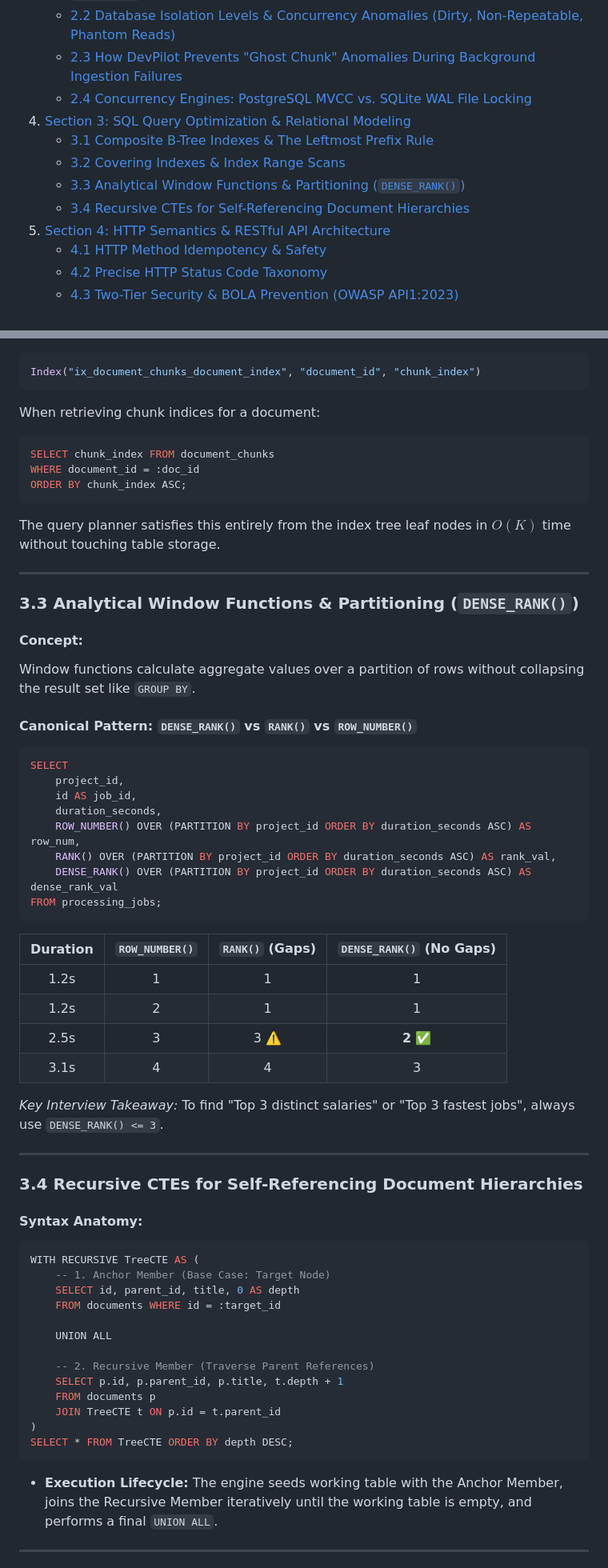
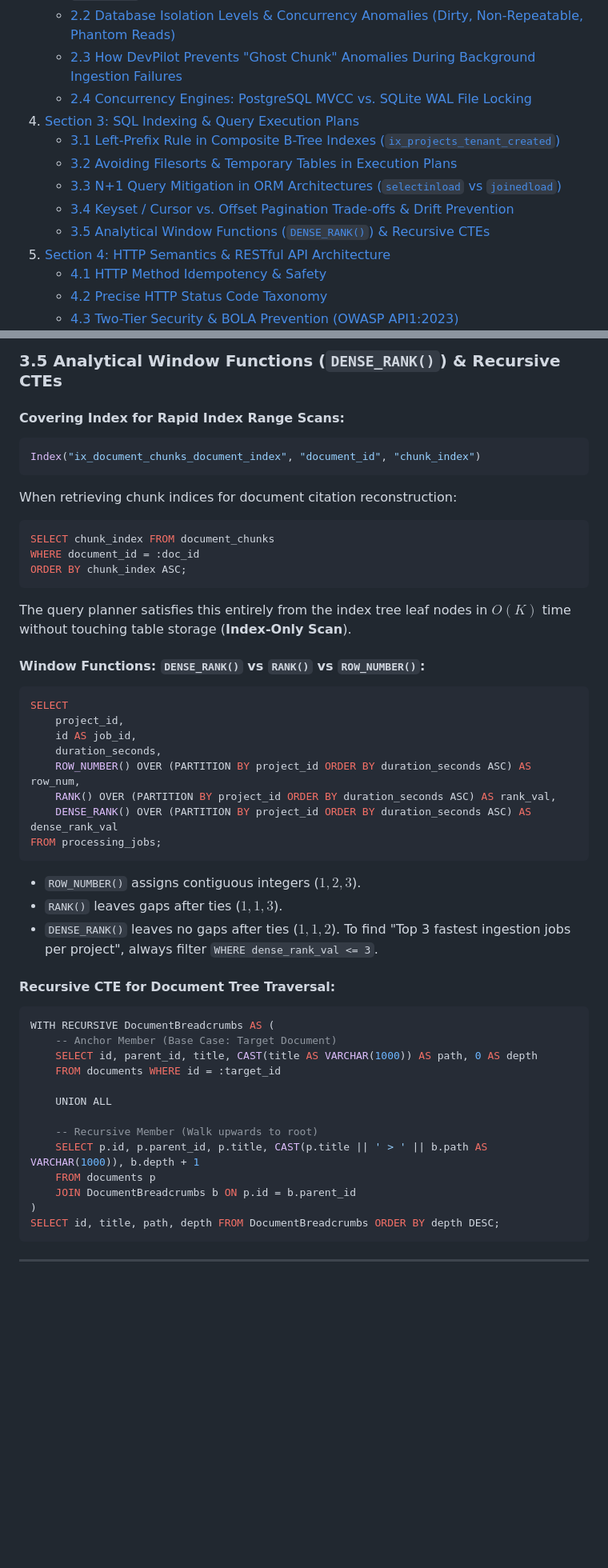
Before and after one commit to Rimi-351/DevPilot, a Markdown page: reports/CORE_FUNDAMENTALS_REVIEW.md, 2 parts joined by grey strips. Shown at 80% size. Drawn GitHub-style; blank space fills up the shorter version.

````diff
--- a/reports/CORE_FUNDAMENTALS_REVIEW.md
+++ b/reports/CORE_FUNDAMENTALS_REVIEW.md
@@ -20,11 +20,12 @@
    - [2.2 Database Isolation Levels & Concurrency Anomalies (Dirty, Non-Repeatable, Phantom Reads)](#22-database-isolation-levels--concurrency-anomalies-dirty-non-repeatable-phantom-reads)
    - [2.3 How DevPilot Prevents "Ghost Chunk" Anomalies During Background Ingestion Failures](#23-how-devpilot-prevents-ghost-chunk-anomalies-during-background-ingestion-failures)
    - [2.4 Concurrency Engines: PostgreSQL MVCC vs. SQLite WAL File Locking](#24-concurrency-engines-postgresql-mvcc-vs-sqlite-wal-file-locking)
-4. [Section 3: SQL Query Optimization & Relational Modeling](#section-3-sql-query-optimization--relational-modeling)
-   - [3.1 Composite B-Tree Indexes & The Leftmost Prefix Rule](#31-composite-b-tree-indexes--the-leftmost-prefix-rule)
-   - [3.2 Covering Indexes & Index Range Scans](#32-covering-indexes--index-range-scans)
-   - [3.3 Analytical Window Functions & Partitioning (`DENSE_RANK()`)](#33-analytical-window-functions--partitioning-denserank)
-   - [3.4 Recursive CTEs for Self-Referencing Document Hierarchies](#34-recursive-ctes-for-self-referencing-document-hierarchies)
+4. [Section 3: SQL Indexing & Query Execution Plans](#section-3-sql-indexing--query-execution-plans)
+   - [3.1 Left-Prefix Rule in Composite B-Tree Indexes (`ix_projects_tenant_created`)](#31-left-prefix-rule-in-composite-b-tree-indexes-ix_projects_tenant_created)
+   - [3.2 Avoiding Filesorts & Temporary Tables in Execution Plans](#32-avoiding-filesorts--temporary-tables-in-execution-plans)
+   - [3.3 N+1 Query Mitigation in ORM Architectures (`selectinload` vs `joinedload`)](#33-n1-query-mitigation-in-orm-architectures-selectinload-vs-joinedload)
+   - [3.4 Keyset / Cursor vs. Offset Pagination Trade-offs & Drift Prevention](#34-keyset--cursor-vs-offset-pagination-trade-offs--drift-prevention)
+   - [3.5 Analytical Window Functions (`DENSE_RANK()`) & Recursive CTEs](#35-analytical-window-functions-denserank--recursive-ctes)
 5. [Section 4: HTTP Semantics & RESTful API Architecture](#section-4-http-semantics--restful-api-architecture)
    - [4.1 HTTP Method Idempotency & Safety](#41-http-method-idempotency--safety)
    - [4.2 Precise HTTP Status Code Taxonomy](#42-precise-http-status-code-taxonomy)
@@ -411,22 +502,18 @@ A query is **covered** by an index if all requested columns exist inside the B-T
+### 3.5 Analytical Window Functions (`DENSE_RANK()`) & Recursive CTEs
+
+#### Covering Index for Rapid Index Range Scans:
 ```python
 Index("ix_document_chunks_document_index", "document_id", "chunk_index")
 ```
-When retrieving chunk indices for a document:
+When retrieving chunk indices for document citation reconstruction:
 ```sql
 SELECT chunk_index FROM document_chunks
 WHERE document_id = :doc_id
 ORDER BY chunk_index ASC;
 ```
-The query planner satisfies this entirely from the index tree leaf nodes in $O(K)$ time without touching table storage.
+The query planner satisfies this entirely from the index tree leaf nodes in $O(K)$ time without touching table storage (**Index-Only Scan**).
 
----
-
-### 3.3 Analytical Window Functions & Partitioning (`DENSE_RANK()`)
-
-#### Concept:
-Window functions calculate aggregate values over a partition of rows without collapsing the result set like `GROUP BY`.
-
-#### Canonical Pattern: `DENSE_RANK()` vs `RANK()` vs `ROW_NUMBER()`
+#### Window Functions: `DENSE_RANK()` vs `RANK()` vs `ROW_NUMBER()`:
 ```sql
 SELECT
     project_id,
@@ -437,37 +524,26 @@ SELECT
     DENSE_RANK() OVER (PARTITION BY project_id ORDER BY duration_seconds ASC) AS dense_rank_val
 FROM processing_jobs;
 ```
+- `ROW_NUMBER()` assigns contiguous integers ($1, 2, 3$).
+- `RANK()` leaves gaps after ties ($1, 1, 3$).
+- `DENSE_RANK()` leaves no gaps after ties ($1, 1, 2$). To find "Top 3 fastest ingestion jobs per project", always filter `WHERE dense_rank_val <= 3`.
 
-| Duration | `ROW_NUMBER()` | `RANK()` (Gaps) | `DENSE_RANK()` (No Gaps) |
-| :---: | :---: | :---: | :---: |
-| 1.2s | 1 | 1 | 1 |
-| 1.2s | 2 | 1 | 1 |
-| 2.5s | 3 | 3 ⚠️ | **2** ✅ |
-| 3.1s | 4 | 4 | 3 |
-
-*Key Interview Takeaway:* To find "Top 3 distinct salaries" or "Top 3 fastest jobs", always use `DENSE_RANK() <= 3`.
-
----
-
-### 3.4 Recursive CTEs for Self-Referencing Document Hierarchies
-
-#### Syntax Anatomy:
+#### Recursive CTE for Document Tree Traversal:
 ```sql
-WITH RECURSIVE TreeCTE AS (
-    -- 1. Anchor Member (Base Case: Target Node)
-    SELECT id, parent_id, title, 0 AS depth
+WITH RECURSIVE DocumentBreadcrumbs AS (
+    -- Anchor Member (Base Case: Target Document)
+    SELECT id, parent_id, title, CAST(title AS VARCHAR(1000)) AS path, 0 AS depth
     FROM documents WHERE id = :target_id
 
     UNION ALL
 
-    -- 2. Recursive Member (Traverse Parent References)
-    SELECT p.id, p.parent_id, p.title, t.depth + 1
+    -- Recursive Member (Walk upwards to root)
+    SELECT p.id, p.parent_id, p.title, CAST(p.title || ' > ' || b.path AS VARCHAR(1000)), b.depth + 1
     FROM documents p
-    JOIN TreeCTE t ON p.id = t.parent_id
+    JOIN DocumentBreadcrumbs b ON p.id = b.parent_id
 )
-SELECT * FROM TreeCTE ORDER BY depth DESC;
+SELECT id, title, path, depth FROM DocumentBreadcrumbs ORDER BY depth DESC;
 ```
-- **Execution Lifecycle:** The engine seeds working table with the Anchor Member, joins the Recursive Member iteratively until the working table is empty, and performs a final `UNION ALL`.
 
 ---
 
````
Also changed, not shown: other parts of reports/CORE_FUNDAMENTALS_REVIEW.md (+121 -29 lines).
